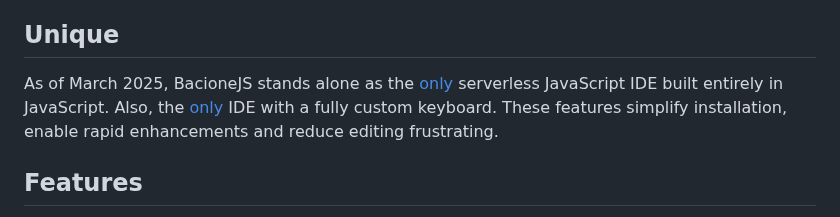
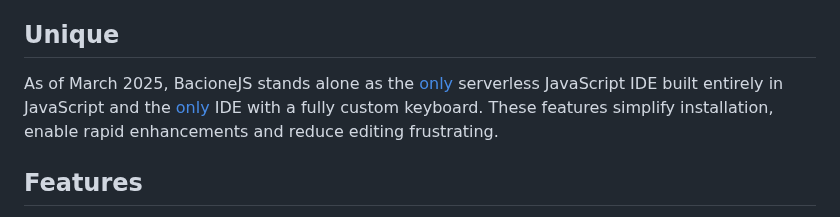
Before and after one commit to bacionejs/editor, a Markdown page: README.md, the part around the change. GitHub-like rendering.

```diff
--- a/README.md
+++ b/README.md
@@ -24,8 +24,7 @@ Programming small JavaScript games on a phone offline
 Create the most thumb-friendly IDE in its class
 
 ## Unique
-As of March 2025, BacioneJS stands alone as the [only](//github.com/search?q=serverless+javascript+ide+language%3Ahtml&type=repositories) serverless JavaScript IDE built entirely in JavaScript.
-Also, the [only](//github.com/search?q=ide+%22custom+keyboard%22&type=repositories)
+As of March 2025, BacioneJS stands alone as the [only](//github.com/search?q=serverless+javascript+ide+language%3Ahtml&type=repositories) serverless JavaScript IDE built entirely in JavaScript and the [only](//github.com/search?q=ide+%22custom+keyboard%22&type=repositories)
 IDE with a fully custom keyboard. These features simplify installation, enable rapid enhancements and reduce editing frustrating.
 
 ## Features
```
